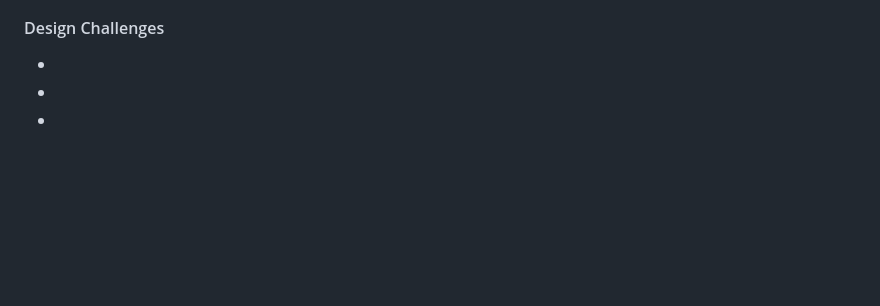
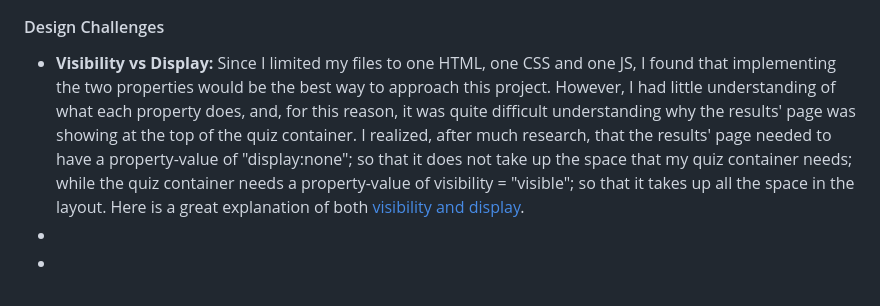
Before and after one commit to Th876/Th876.github.io, a Markdown page: README.md, the part around the change. Rendered like a GitHub page; blank space fills up the shorter version.

```diff
--- a/README.md
+++ b/README.md
@@ -66,7 +66,7 @@
 
 <h4>Design Challenges</h4>
 <ul>
-<li></li>
+<li><b>Visibility vs Display:</b> Since I limited my files to one HTML, one CSS and one JS, I found that implementing the two properties would be the best way to approach this project. However, I had little understanding of what each property does, and, for this reason, it was quite difficult understanding why the results' page was showing at the top of the quiz container. I realized, after much research, that the results' page needed to have a property-value of "display:none"; so that it does not take up the space that my quiz container needs; while the quiz container needs a property-value of visibility = "visible"; so that it takes up all the space in the layout. Here is a great explanation of both <a href="https://www.tutorialrepublic.com/css-tutorial/css-visibility.php">visibility and display</a>.</li>
 <li></li>
 <li></li>
 </ul>
```
